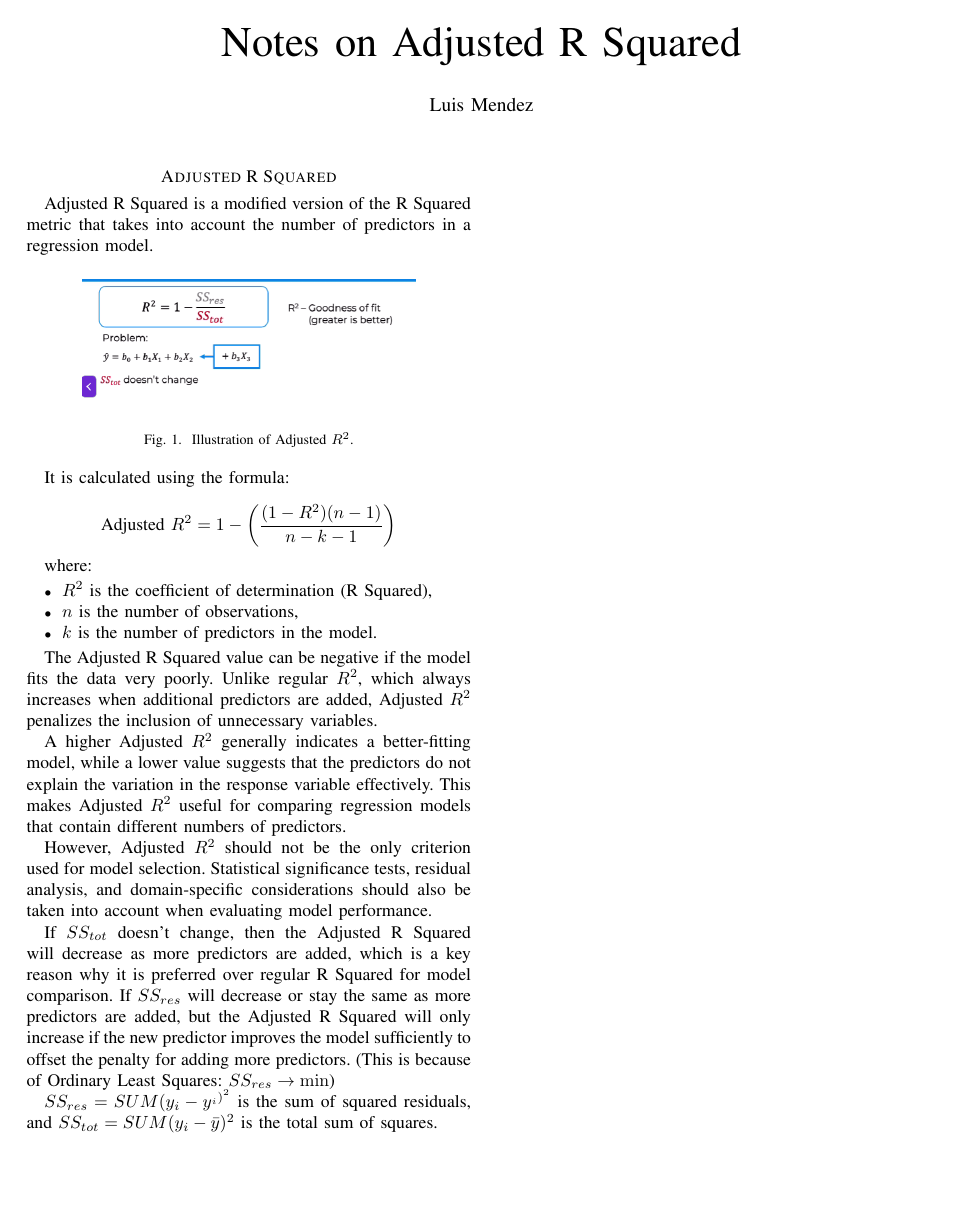
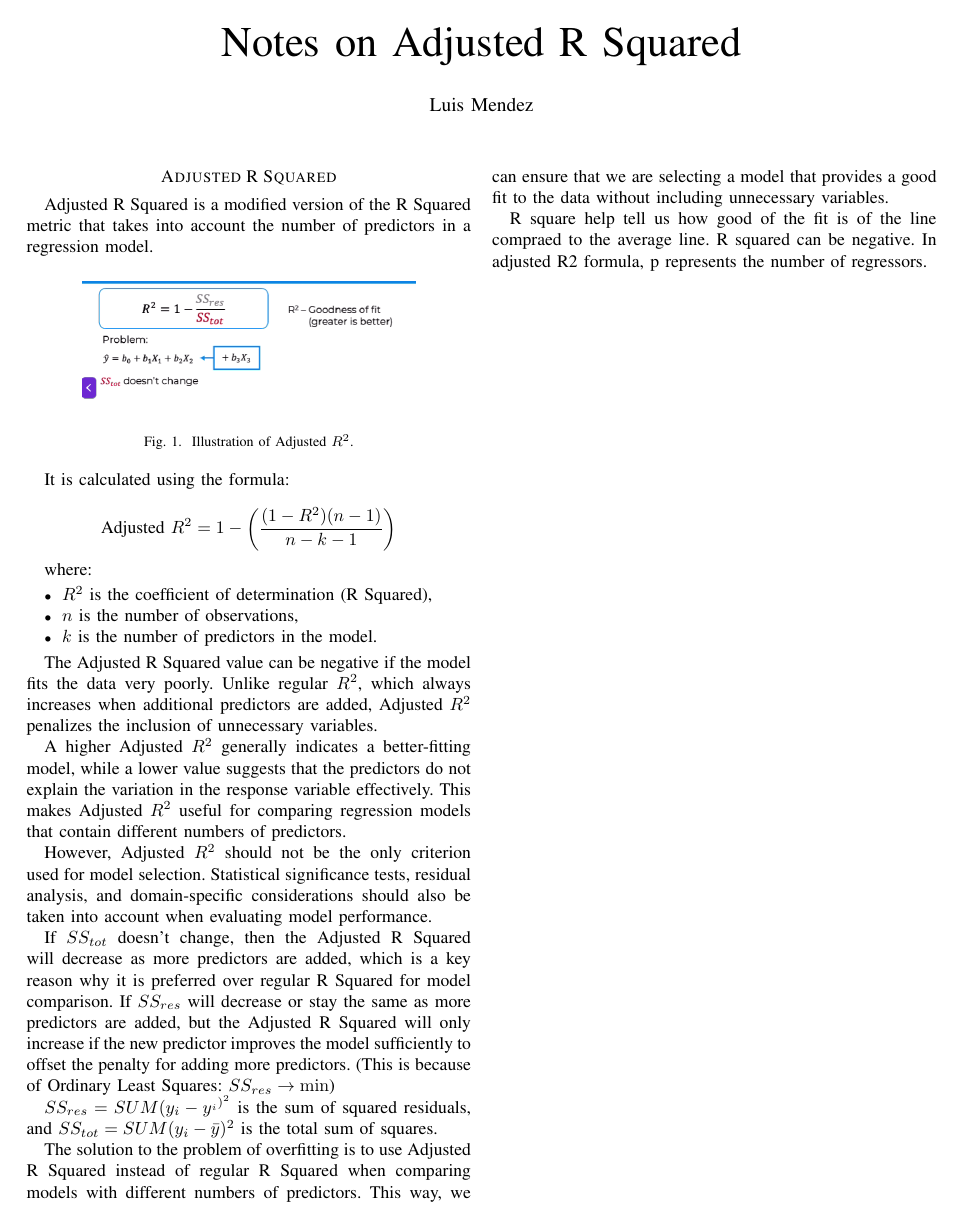
Before and after one commit to LuisMend12/udemy_courses, a LaTeX paper (ML A-Z/part-2_general_notes/notes.tex): the whole page. Compiled offline with pdfLaTeX.

Commit message:
notes on adjusted r squared

```diff
--- a/ML A-Z/part-2_general_notes/notes.tex
+++ b/ML A-Z/part-2_general_notes/notes.tex
@@ -58,4 +58,8 @@ If $SS_{res}$ will decrease or stay the same as more predictors are added, but t
 
 $SS_{res}=SUM(y_i-y^{^}_i)^2$ is the sum of squared residuals, and $SS_{tot}=SUM(y_i-\bar{y})^2$ is the total sum of squares.
 
+
+The solution to the problem of overfitting is to use Adjusted R Squared instead of regular R Squared when comparing models with different numbers of predictors. This way, we can ensure that we are selecting a model that provides a good fit to the data without including unnecessary variables.
+
+R square help tell us how good of the fit is of the line compraed to the average line. R squared can be negative. In adjusted R2 formula, p represents the number of regressors.
 \end{document}
```
